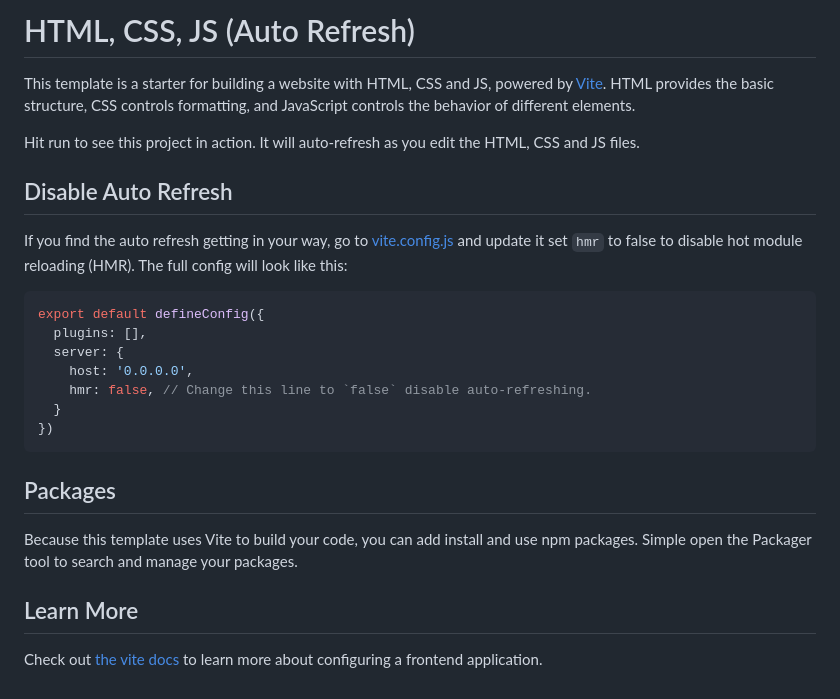
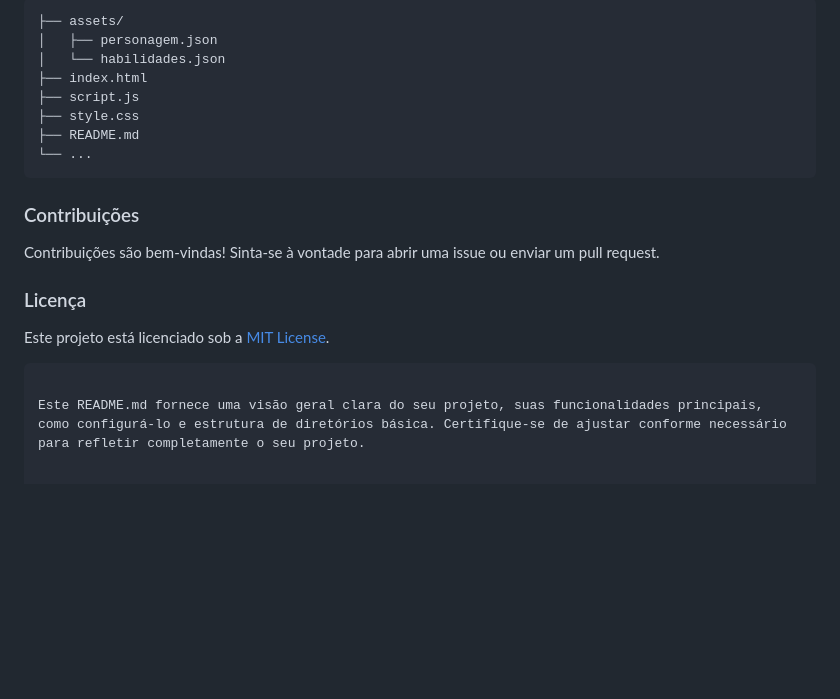
Before and after one commit to Ak4ai/M.O.R.D.R.E.D, a Markdown page: README.md, the part around one of its changes. Drawn GitHub-style; blank space fills up the shorter version.

````diff
--- a/README.md
+++ b/README.md
@@ -61,28 +80,22 @@ Divirta-se explorando o mundo da alquimia com o Chemical Engine!
 
-# HTML, CSS, JS (Auto Refresh)
-
-This template is a starter for building a website with HTML, CSS and JS, powered by [Vite](https://vitejs.dev/). HTML provides the basic structure, CSS controls formatting, and JavaScript controls the behavior of different elements.
-
-Hit run to see this project in action. It will auto-refresh as you edit the HTML, CSS and JS files.
-
-## Disable Auto Refresh
-
-If you find the auto refresh getting in your way, go to [vite.config.js](./vite.config.js) and update it set `hmr` to false to disable hot module reloading (HMR). The full config will look like this:
-
-```js
-export default defineConfig({
-  plugins: [],
-  server: {
-    host: '0.0.0.0',
-    hmr: false, // Change this line to `false` disable auto-refreshing.
-  }
-})
+```
+├── assets/
+│   ├── personagem.json
+│   └── habilidades.json
+├── index.html
+├── script.js
+├── style.css
+├── README.md
+└── ...
 ```
 
-## Packages
+### Contribuições
 
-Because this template uses Vite to build your code, you can add install and use npm packages. Simple open the Packager tool to search and manage your packages.
+Contribuições são bem-vindas! Sinta-se à vontade para abrir uma issue ou enviar um pull request.
 
-## Learn More
+### Licença
 
-Check out [the vite docs](https://vitejs.dev) to learn more about configuring a frontend application.
+Este projeto está licenciado sob a [MIT License](LICENSE).
+```
+
+Este README.md fornece uma visão geral clara do seu projeto, suas funcionalidades principais, como configurá-lo e estrutura de diretórios básica. Certifique-se de ajustar conforme necessário para refletir completamente o seu projeto.
````
Also changed, not shown: other parts of README.md (+63 -44 lines).
